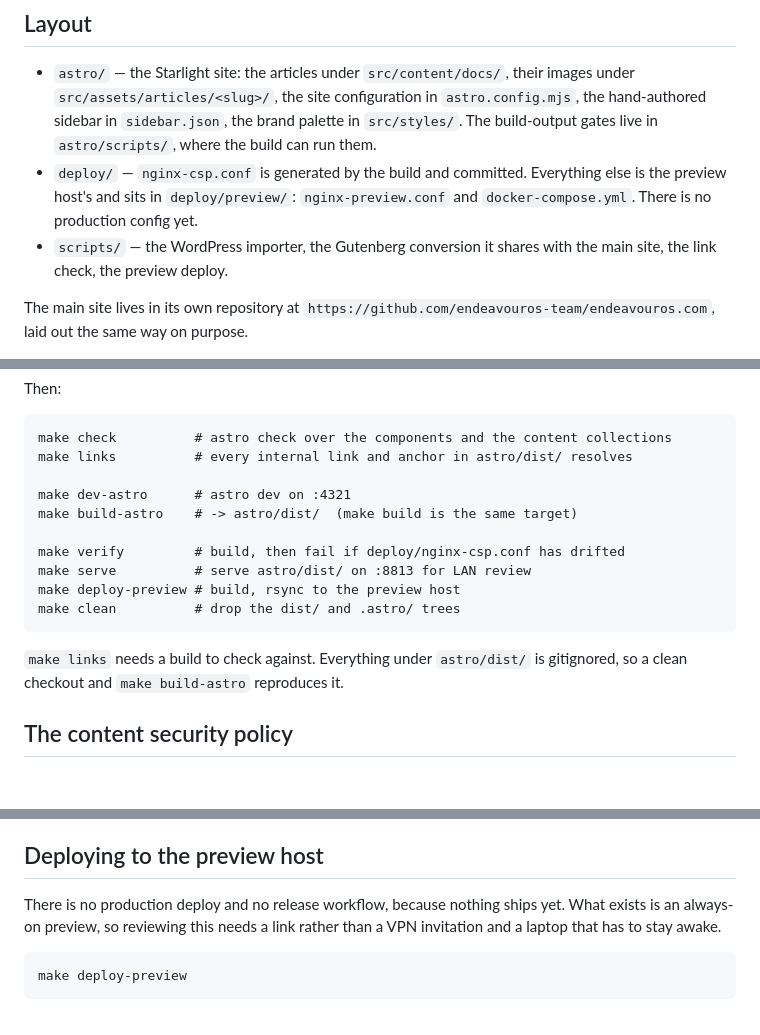
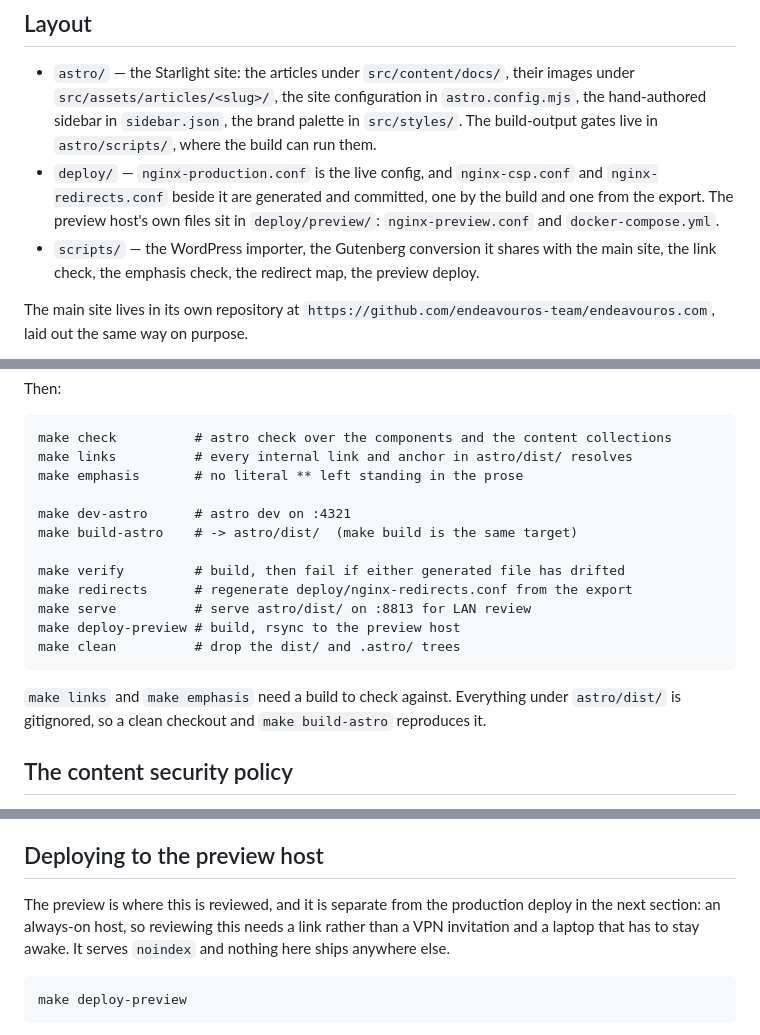
Before and after one commit to endeavouros-team/discovery.endeavouros.com, a Markdown page: README.md, 3 parts joined by grey strips. GitHub-like rendering; blank space fills up the shorter version.

Commit message:
docs: the READMEs describe a tree with a production config in it
Three sentences written when there was no production deploy survived the
branch that added one, and read as denials of the section above them:
"there is no production config yet" in the layout, "no production deploy
and no release workflow" opening the preview section, and a `make verify`
that fails on one generated file when it now checks two.

The make table in "Building" is the other one. `make emphasis` and
`make redirects` both exist and neither was listed, so the table was the
one place in either file that did not name every target.

```diff
--- a/README.md
+++ b/README.md
@@ -22,11 +22,12 @@ Three tasks cover most of what people come here for:
   `src/assets/articles/<slug>/`, the site configuration in `astro.config.mjs`, the
   hand-authored sidebar in `sidebar.json`, the brand palette in `src/styles/`. The
   build-output gates live in `astro/scripts/`, where the build can run them.
-- `deploy/` — `nginx-csp.conf` is generated by the build and committed. Everything else is
-  the preview host's and sits in `deploy/preview/`: `nginx-preview.conf` and
-  `docker-compose.yml`. There is no production config yet.
+- `deploy/` — `nginx-production.conf` is the live config, and `nginx-csp.conf` and
+  `nginx-redirects.conf` beside it are generated and committed, one by the build and one
+  from the export. The preview host's own files sit in `deploy/preview/`:
+  `nginx-preview.conf` and `docker-compose.yml`.
 - `scripts/` — the WordPress importer, the Gutenberg conversion it shares with the main
-  site, the link check, the preview deploy.
+  site, the link check, the emphasis check, the redirect map, the preview deploy.
 
 The main site lives in its own repository at
 `https://github.com/endeavouros-team/endeavouros.com`, laid out the same way on purpose.
@@ -207,17 +208,19 @@ Then:
 
     make check          # astro check over the components and the content collections
     make links          # every internal link and anchor in astro/dist/ resolves
+    make emphasis       # no literal ** left standing in the prose
 
     make dev-astro      # astro dev on :4321
     make build-astro    # -> astro/dist/  (make build is the same target)
 
-    make verify         # build, then fail if deploy/nginx-csp.conf has drifted
+    make verify         # build, then fail if either generated file has drifted
+    make redirects      # regenerate deploy/nginx-redirects.conf from the export
     make serve          # serve astro/dist/ on :8813 for LAN review
     make deploy-preview # build, rsync to the preview host
     make clean          # drop the dist/ and .astro/ trees
 
-`make links` needs a build to check against. Everything under `astro/dist/` is gitignored,
-so a clean checkout and `make build-astro` reproduces it.
+`make links` and `make emphasis` need a build to check against. Everything under
+`astro/dist/` is gitignored, so a clean checkout and `make build-astro` reproduces it.
 
 ## The content security policy
 
@@ -251,9 +254,10 @@ load.
 
 ## Deploying to the preview host
 
-There is no production deploy and no release workflow, because nothing ships yet. What
-exists is an always-on preview, so reviewing this needs a link rather than a VPN invitation
-and a laptop that has to stay awake.
+The preview is where this is reviewed, and it is separate from the production deploy in the
+next section: an always-on host, so reviewing this needs a link rather than a VPN invitation
+and a laptop that has to stay awake. It serves `noindex` and nothing here ships anywhere
+else.
 
     make deploy-preview
 
```
Also changed, not shown: CONTRIBUTING.md (+3 -1 lines).
